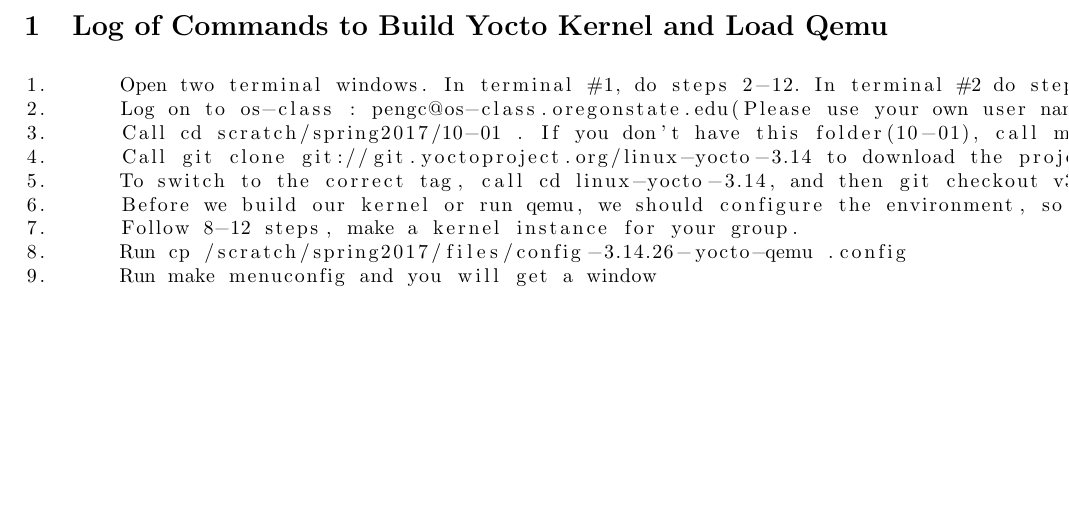
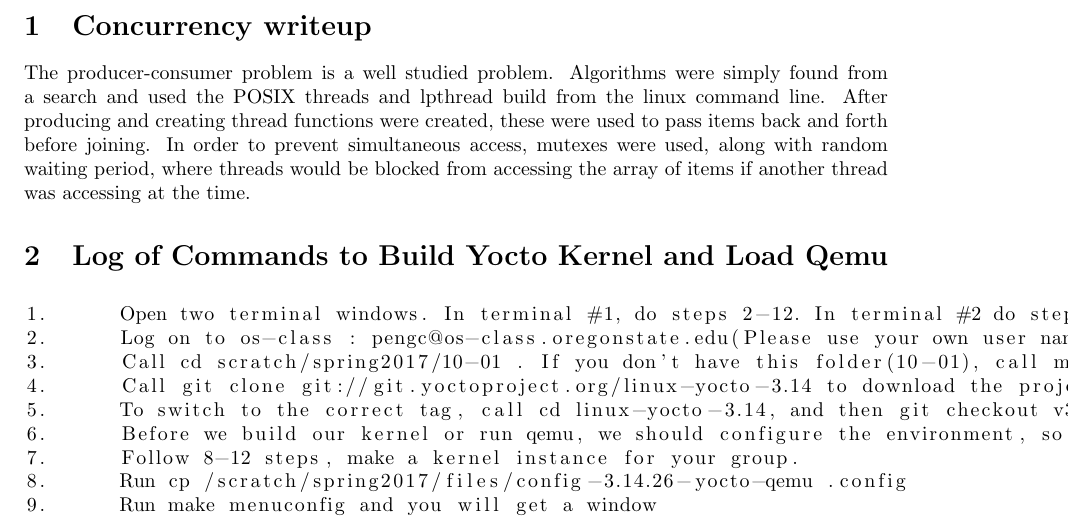
Before and after one commit to Boeinco/CS444, a LaTeX document (Project1/Project1Writeup/CS444_Writeup1.tex): part of page 3 of 6, cut at the place of the change, the shorter picture padded with empty space. Compiled offline with LaTeX, dvips and Ghostscript.

Commit message:
4/21 some more changes outside verification

```diff
--- a/Project1/Project1Writeup/CS444_Writeup1.tex
+++ b/Project1/Project1Writeup/CS444_Writeup1.tex
@@ -96,6 +96,9 @@
 \tableofcontents
 
 \newpage
+
+\section{Concurrency writeup}
+The producer-consumer problem is a well studied problem.  Algorithms were simply found from a search and used the POSIX threads and lpthread build from the linux command line.  After producing and creating thread functions were created, these were used to pass items back and forth before joining.  In order to prevent simultaneous access, mutexes were used, along with random waiting period, where threads would be blocked from accessing the array of items if another thread was accessing at the time.
 
 \section{Log of Commands to Build Yocto Kernel and Load Qemu}
 \begin{lstlisting}
```
